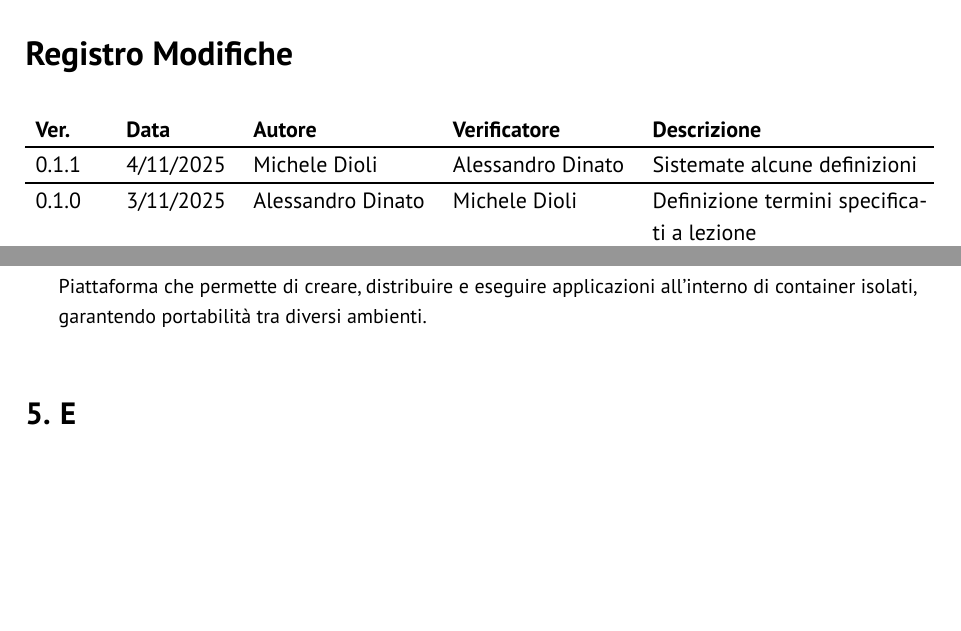
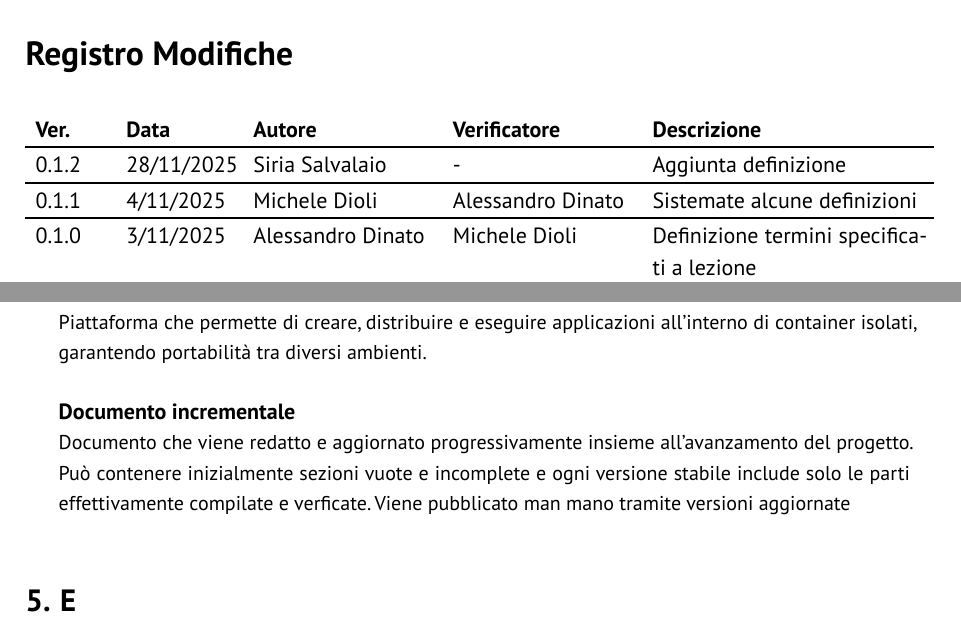
Before and after one commit to GlitchHub-Team/GlitchHub-Team.github.io, a Typst document (src/glossary.typ): two parts of pages 2 and 6 of 15, joined at a grey line, cut so that both start at the same text, the shorter picture padded with empty space. Compiled offline with Typst 0.15.

Commit message:
Def. Documento incrementale

```diff
--- a/src/glossary.typ
+++ b/src/glossary.typ
@@ -8,4 +7,12 @@
+  versione: "0.1.2",
   registro-modifiche: (
+      (
+      "0.1.2",
+      "28/11/2025",
+      "Siria Salvalaio",
+      "-",
+      "Aggiunta definizione",
+    ),
     (
       "0.1.1",
       "4/11/2025",
@@ -506,6 +513,10 @@
       - *Continuous Deployment*: ogni modifica che passa i test automatici viene rilasciata automaticamente in produzione.
     ],
   ),
+  (
+    term: "Documento incrementale",
+    definition: [Documento che viene redatto e aggiornato progressivamente insieme all'avanzamento del progetto. Può contenere inizialmente sezioni vuote e incomplete e ogni versione stabile include solo le parti effettivamente compilate e verficate. Viene pubblicato man mano tramite versioni aggiornate],
+  ),
 )
 
 // Function to group terms by first letter
```
Also changed, not shown: src/glossary.typ (3 more changed lines).
